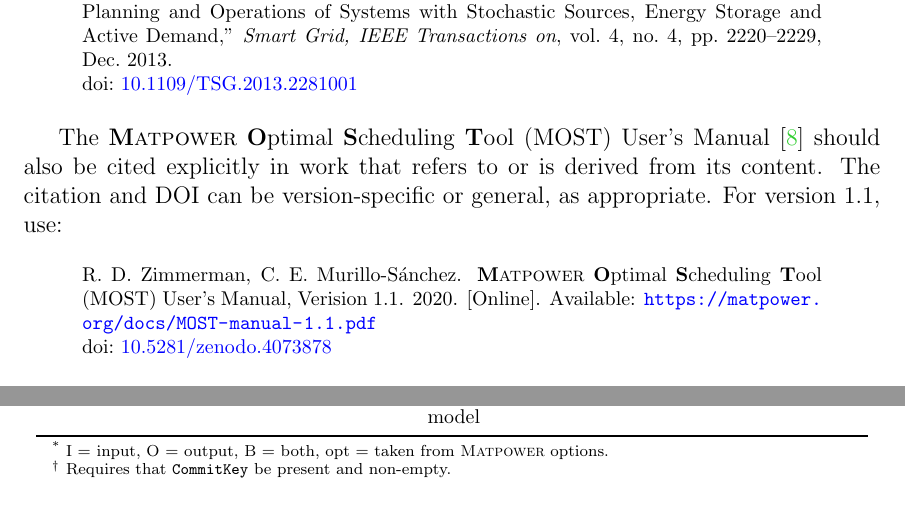
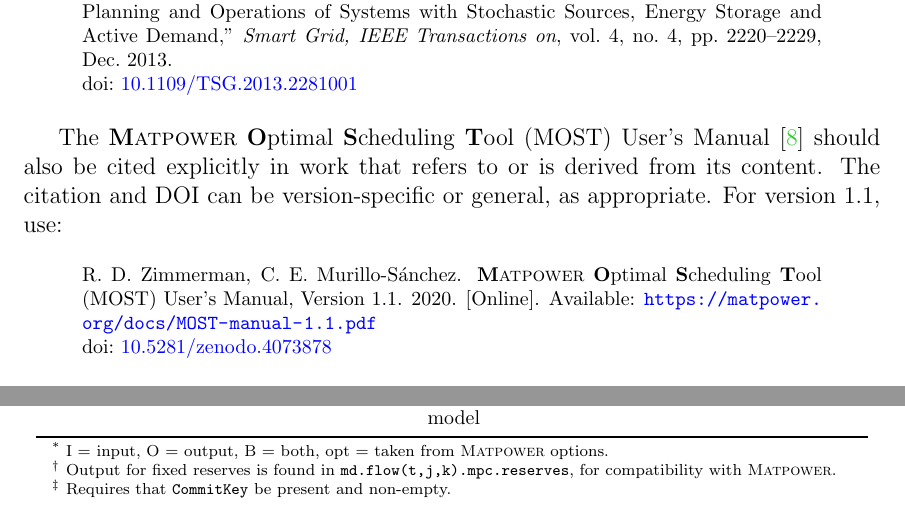
Before and after one commit to MATPOWER/most, a LaTeX document (docs/src/MOST-manual/MOST-manual.tex): two parts of pages 9 and 62 of 117, joined at a grey line, cut so that both start at the same text. Compiled offline with pdfLaTeX.

Commit message:
Add footnote to Table 5-7 about where to find fixed reserves output.
- And fixed typo.

```diff
--- a/docs/src/MOST-manual/MOST-manual.tex
+++ b/docs/src/MOST-manual/MOST-manual.tex
@@ -335,7 +335,7 @@
 
 \begin{quote}
 \footnotesize
-R.~D. Zimmerman, C.~E. Murillo-S{\'a}nchez. \mostname{} (\most{}) User's Manual, Verision 1.1. 2020. [Online]. Available: \url{https://matpower.org/docs/MOST-manual-1.1.pdf}\\
+R.~D. Zimmerman, C.~E. Murillo-S{\'a}nchez. \mostname{} (\most{}) User's Manual, Version 1.1. 2020. [Online]. Available: \url{https://matpower.org/docs/MOST-manual-1.1.pdf}\\
 \doi{10.5281/zenodo.4073878}
 \end{quote}
 For a version non-specific citation, use the following citation and DOI,
@@ -1781,7 +1781,8 @@
 \begin{tablenotes}
  \scriptsize
  \item [*] {I = input, O = output, B = both, opt = taken from \matpower{} options.}
- \item [\dag] {Requires that \code{CommitKey} be present and non-empty.}
+ \item [\dag] {Output for fixed reserves is found in \code{md.flow(t,j,k).mpc.reserves}, for compatibility with \matpower{}.}
+ \item [\ddag] {Requires that \code{CommitKey} be present and non-empty.}
 \end{tablenotes}
 \end{threeparttable}
 \end{table}
```
Also changed, not shown: docs/src/MOST-manual/MOST-manual.tex (8 more changed lines).
